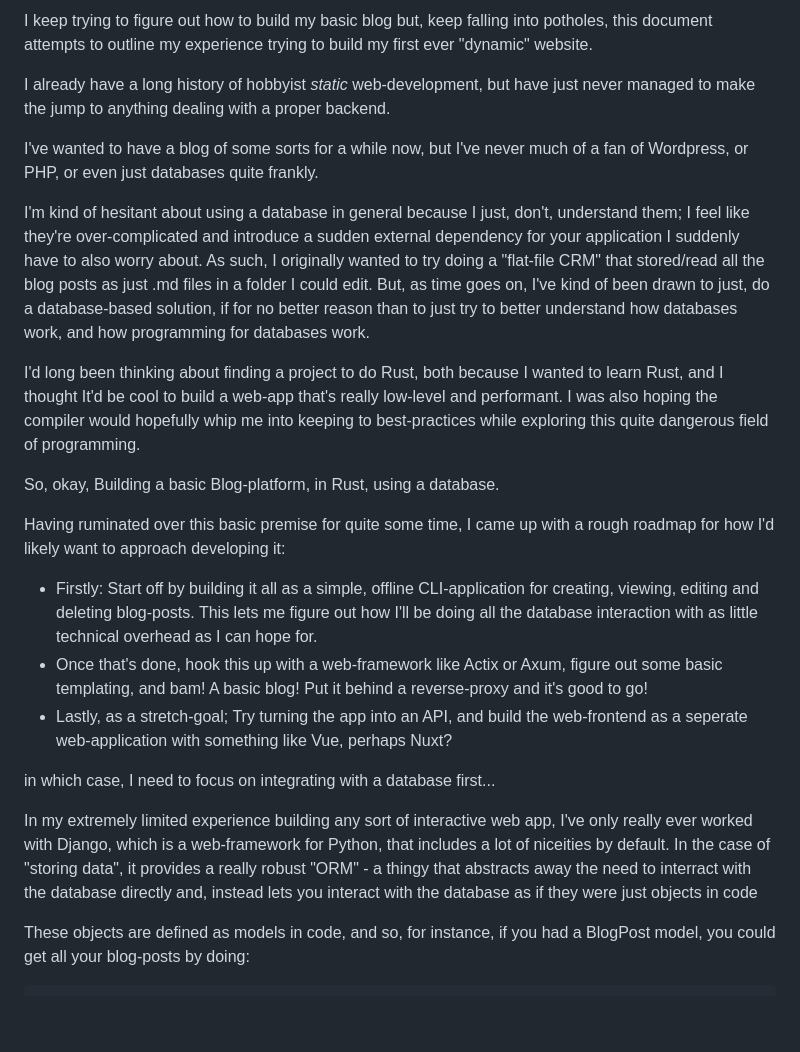
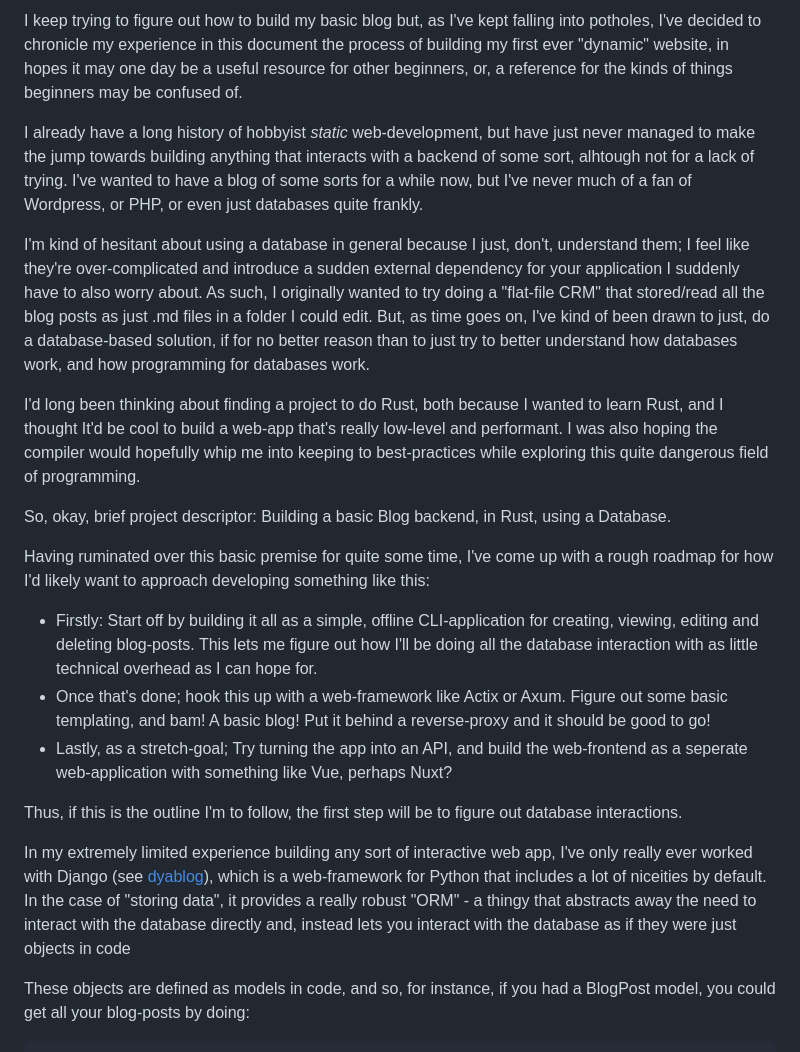
Before and after one commit to 0xBA5E64/wyrite, a Markdown page: docs/chronicle.md, the part around the change printed below. Rendered like a GitHub page; blank space fills up the shorter version.

````diff
--- a/docs/chronicle.md
+++ b/docs/chronicle.md
@@ -1,23 +1,21 @@
-I keep trying to figure out how to build my basic blog but, keep falling into potholes, this document attempts to outline my experience trying to build my first ever "dynamic" website.
+I keep trying to figure out how to build my basic blog but, as I've kept falling into potholes, I've decided to chronicle my experience in this document the process of building my first ever "dynamic" website, in hopes it may one day be a useful resource for other beginners, or, a reference for the kinds of things beginners may be confused of.
 
-I already have a long history of hobbyist *static* web-development, but have just never managed to make the jump to anything dealing with a proper backend.
-
-I've wanted to have a blog of some sorts for a while now, but I've never much of a fan of Wordpress, or PHP, or even just databases quite frankly.
+I already have a long history of hobbyist *static* web-development, but have just never managed to make the jump towards building anything that interacts with a backend of some sort, alhtough not for a lack of trying. I've wanted to have a blog of some sorts for a while now, but I've never much of a fan of Wordpress, or PHP, or even just databases quite frankly.
 
 I'm kind of hesitant about using a database in general because I just, don't, understand them; I feel like they're over-complicated and introduce a sudden external dependency for your application I suddenly have to also worry about. As such, I originally wanted to try doing a "flat-file CRM" that stored/read all the blog posts as just .md files in a folder I could edit. But, as time goes on, I've kind of been drawn to just, do a database-based solution, if for no better reason than to just try to better understand how databases work, and how programming for databases work.
 
 I'd long been thinking about finding a project to do Rust, both because I wanted to learn Rust, and I thought It'd be cool to build a web-app that's really low-level and performant. I was also hoping the compiler would hopefully whip me into keeping to best-practices while exploring this quite dangerous field of programming.
 
-So, okay, Building a basic Blog-platform, in Rust, using a database.
+So, okay, brief project descriptor: Building a basic Blog backend, in Rust, using a Database.
 
-Having ruminated over this basic premise for quite some time, I came up with a rough roadmap for how I'd likely want to approach developing it:
+Having ruminated over this basic premise for quite some time, I've come up with a rough roadmap for how I'd likely want to approach developing something like this:
 - Firstly: Start off by building it all as a simple, offline CLI-application for creating, viewing, editing and deleting blog-posts. This lets me figure out how I'll be doing all the database interaction with as little technical overhead as I can hope for.
-- Once that's done, hook this up with a web-framework like Actix or Axum, figure out some basic templating, and bam! A basic blog! Put it behind a reverse-proxy and it's good to go!
+- Once that's done; hook this up with a web-framework like Actix or Axum. Figure out some basic templating, and bam! A basic blog! Put it behind a reverse-proxy and it should be good to go!
 - Lastly, as a stretch-goal; Try turning the app into an API, and build the web-frontend as a seperate web-application with something like Vue, perhaps Nuxt?
 
-in which case, I need to focus on integrating with a database first...
+Thus, if this is the outline I'm to follow, the first step will be to figure out database interactions.
 
-In my extremely limited experience building any sort of interactive web app, I've only really ever worked with Django, which is a web-framework for Python, that includes a lot of niceities by default. In the case of "storing data", it provides a really robust "ORM" - a thingy that abstracts away the need to interract with the database directly and, instead lets you interact with the database as if they were just objects in code
+In my extremely limited experience building any sort of interactive web app, I've only really ever worked with Django (see [dyablog](https://github.com/0xBA5E64/dyablog)), which is a web-framework for Python that includes a lot of niceities by default. In the case of "storing data", it provides a really robust "ORM" - a thingy that abstracts away the need to interact with the database directly and, instead lets you interact with the database as if they were just objects in code
 
 These objects are defined as models in code, and so, for instance, if you had a BlogPost model, you could get all your blog-posts by doing:
 ```py
````
Also changed, not shown: other parts of docs/chronicle.md (+23 -0 lines).
